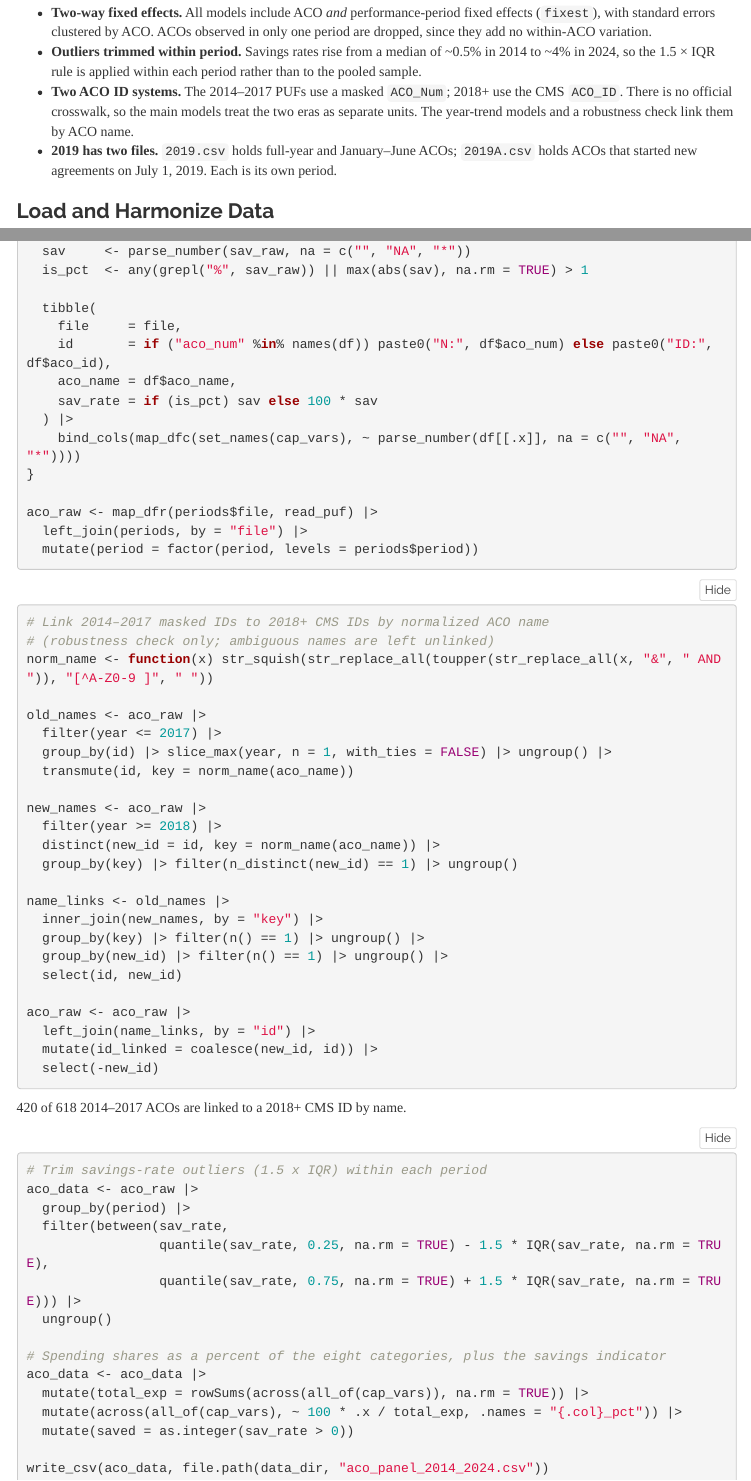
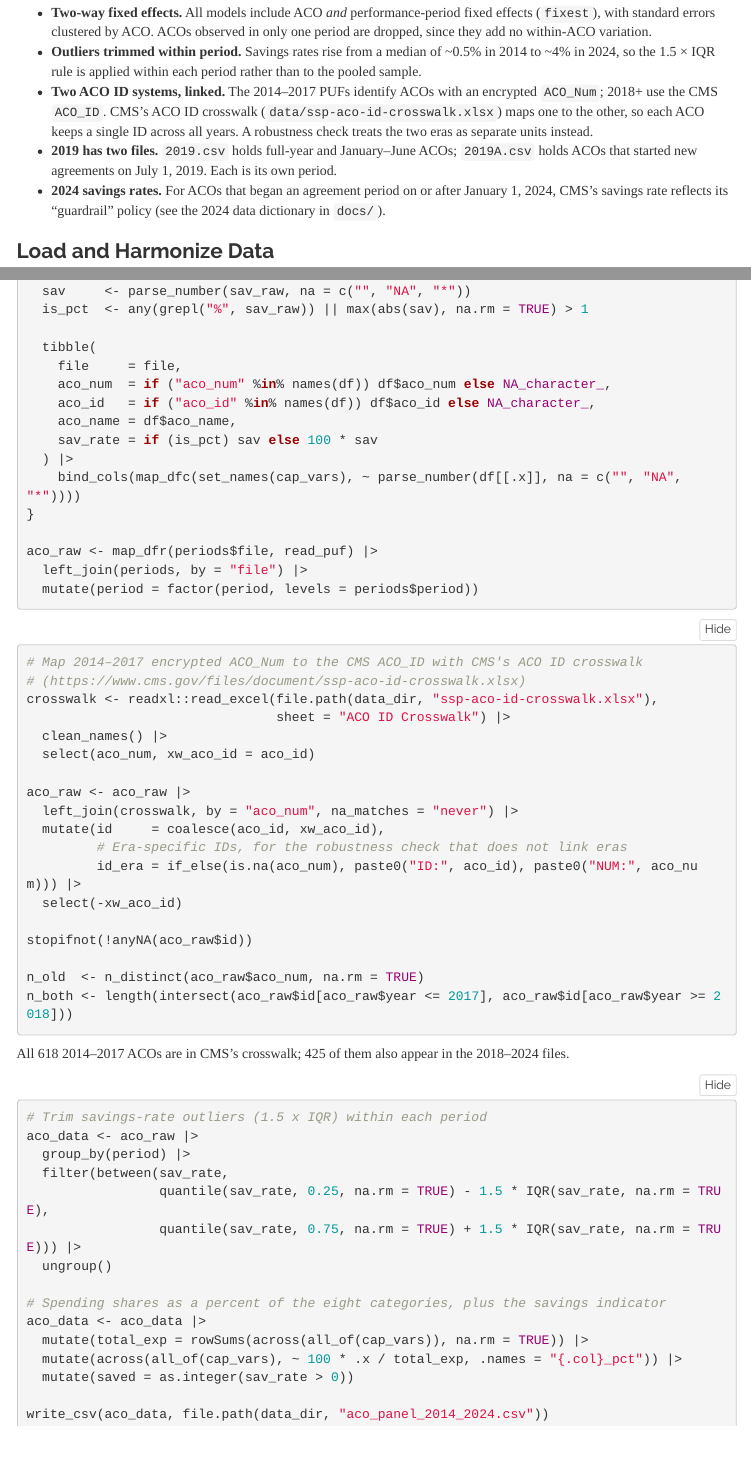
Before and after one commit to ericwalczyk/aco-savings-replication, an R Markdown document (analysis/ACO_Extension.Rmd): the page in a window 1100 px wide, from 300 px down, and a second part further down, joined at a grey line. The pictures show the output file outputs/ACO_Extension.html that the author committed with the source, opened offline; folded parts are opened; menus at the side of the page are left out.

Commit message:
Use CMS's official ACO ID crosswalk; add data dictionaries; review fixes
Extension
- Link 2014–2017 encrypted ACO_Num to 2018+ ACO_ID with CMS's ACO ID
  crosswalk (data/ssp-aco-id-crosswalk.xlsx) instead of ACO-name matching.
  Name matching had linked 18 of 417 ACOs to the wrong ID. Main models now
  follow each ACO across all years; the robustness check now treats the two
  ID eras as separate units. Rerendered report, tables, figures and panel.
- Note CMS's 2024 guardrail policy for savings rates.

Docs and data
- Replace the 2013–2020 data dictionary with CMS's current version and add
  the 2021, 2022, 2023 and 2024 dictionaries.
- Commit the replication tables written by ACO_Final.rmd and One_Pager.Rmd.

Review fixes
- README: correct the crosswalk statement; update extension results; add a
  Differences from the Original Study section; note data provenance, the
  2022 ambulance coding change and the ambulance double count in the
  spending total; clarify reproduction steps and licensing.
- One_Pager.Rmd: remove a duplicated data-loading chunk.
- Add .gitignore for R session files and knitting by-products.
- Add .gitattributes so GitHub counts R Markdown and treats outputs/ as
  generated (the language bar showed HTML).

Co-Authored-By: Claude Opus 5.5 <noreply@anthropic.com>

````diff
--- a/analysis/ACO_Extension.Rmd
+++ b/analysis/ACO_Extension.Rmd
@@ -40,13 +40,17 @@ Differences from the replication:
 - **Outliers trimmed within period.** Savings rates rise from a median of ~0.5%
   in 2014 to ~4% in 2024, so the 1.5 × IQR rule is applied within each period
   rather than to the pooled sample.
-- **Two ACO ID systems.** The 2014–2017 PUFs use a masked `ACO_Num`; 2018+ use
-  the CMS `ACO_ID`. There is no official crosswalk, so the main models treat the
-  two eras as separate units. The year-trend models and a robustness check
-  link them by ACO name.
+- **Two ACO ID systems, linked.** The 2014–2017 PUFs identify ACOs with an
+  encrypted `ACO_Num`; 2018+ use the CMS `ACO_ID`. CMS's ACO ID crosswalk
+  (`data/ssp-aco-id-crosswalk.xlsx`) maps one to the other, so each ACO keeps a
+  single ID across all years. A robustness check treats the two eras as
+  separate units instead.
 - **2019 has two files.** `2019.csv` holds full-year and January–June ACOs;
   `2019A.csv` holds ACOs that started new agreements on July 1, 2019. Each is
   its own period.
+- **2024 savings rates.** For ACOs that began an agreement period on or after
+  January 1, 2024, CMS's savings rate reflects its "guardrail" policy (see the
+  2024 data dictionary in `docs/`).
 
 ### Load and Harmonize Data
 
@@ -85,7 +89,8 @@ read_puf <- function(file) {
 
   tibble(
     file     = file,
-    id       = if ("aco_num" %in% names(df)) paste0("N:", df$aco_num) else paste0("ID:", df$aco_id),
+    aco_num  = if ("aco_num" %in% names(df)) df$aco_num else NA_character_,
+    aco_id   = if ("aco_id" %in% names(df)) df$aco_id else NA_character_,
     aco_name = df$aco_name,
     sav_rate = if (is_pct) sav else 100 * sav
   ) |>
@@ -98,34 +103,28 @@ aco_raw <- map_dfr(periods$file, read_puf) |>
 ```
 
 ```{r}
-# Link 2014–2017 masked IDs to 2018+ CMS IDs by normalized ACO name
-# (robustness check only; ambiguous names are left unlinked)
-norm_name <- function(x) str_squish(str_replace_all(toupper(str_replace_all(x, "&", " AND ")), "[^A-Z0-9 ]", " "))
-
-old_names <- aco_raw |>
-  filter(year <= 2017) |>
-  group_by(id) |> slice_max(year, n = 1, with_ties = FALSE) |> ungroup() |>
-  transmute(id, key = norm_name(aco_name))
-
-new_names <- aco_raw |>
-  filter(year >= 2018) |>
-  distinct(new_id = id, key = norm_name(aco_name)) |>
-  group_by(key) |> filter(n_distinct(new_id) == 1) |> ungroup()
-
-name_links <- old_names |>
-  inner_join(new_names, by = "key") |>
-  group_by(key) |> filter(n() == 1) |> ungroup() |>
-  group_by(new_id) |> filter(n() == 1) |> ungroup() |>
-  select(id, new_id)
+# Map 2014–2017 encrypted ACO_Num to the CMS ACO_ID with CMS's ACO ID crosswalk
+# (https://www.cms.gov/files/document/ssp-aco-id-crosswalk.xlsx)
+crosswalk <- readxl::read_excel(file.path(data_dir, "ssp-aco-id-crosswalk.xlsx"),
+                                sheet = "ACO ID Crosswalk") |>
+  clean_names() |>
+  select(aco_num, xw_aco_id = aco_id)
 
 aco_raw <- aco_raw |>
-  left_join(name_links, by = "id") |>
-  mutate(id_linked = coalesce(new_id, id)) |>
-  select(-new_id)
+  left_join(crosswalk, by = "aco_num", na_matches = "never") |>
+  mutate(id     = coalesce(aco_id, xw_aco_id),
+         # Era-specific IDs, for the robustness check that does not link eras
+         id_era = if_else(is.na(aco_num), paste0("ID:", aco_id), paste0("NUM:", aco_num))) |>
+  select(-xw_aco_id)
+
+stopifnot(!anyNA(aco_raw$id))
+
+n_old  <- n_distinct(aco_raw$aco_num, na.rm = TRUE)
+n_both <- length(intersect(aco_raw$id[aco_raw$year <= 2017], aco_raw$id[aco_raw$year >= 2018]))
 ```
 
-`r nrow(name_links)` of `r n_distinct(aco_raw$id[aco_raw$year <= 2017])`
-2014–2017 ACOs are linked to a 2018+ CMS ID by name.
+All `r n_old` 2014–2017 ACOs are in CMS's crosswalk; `r n_both` of them also
+appear in the 2018–2024 files.
 
 ```{r}
 # Trim savings-rate outliers (1.5 x IQR) within each period
````
Also changed, not shown: analysis/One_Pager.Rmd (+0 -47 lines), README.md, data/ssp-aco-id-crosswalk.xlsx (added), outputs/ACO_Extension.html, outputs/combined_results.html (added), outputs/extension_main_results.html, outputs/extension_robustness.html, outputs/extension_spending_trends.html, outputs/fe_models.html (added), outputs/figures/coefficient_stability.png, outputs/figures/spending_trends_2014_2024.png, outputs/logit_models.html (added), analysis/ACO_Extension.Rmd (23 more changed lines), 10 other files.
